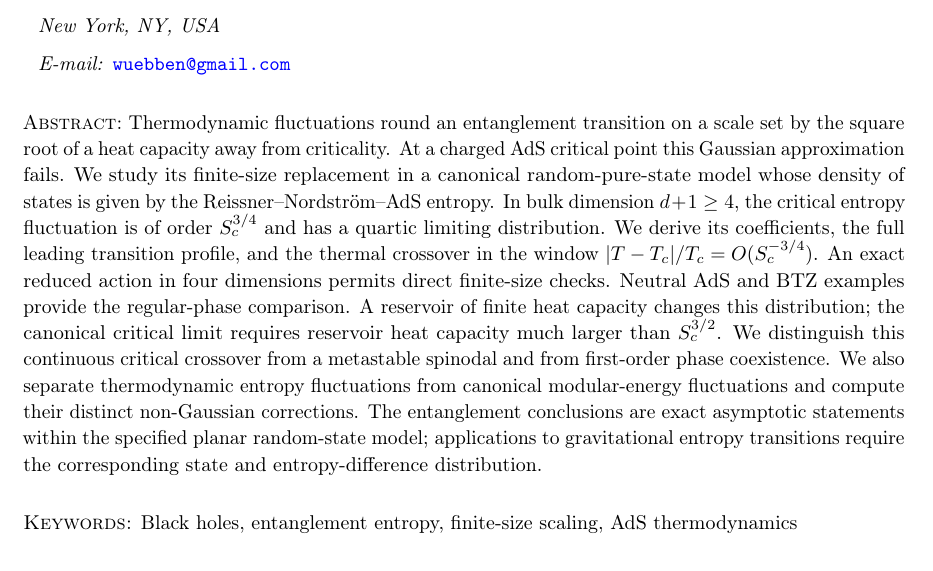
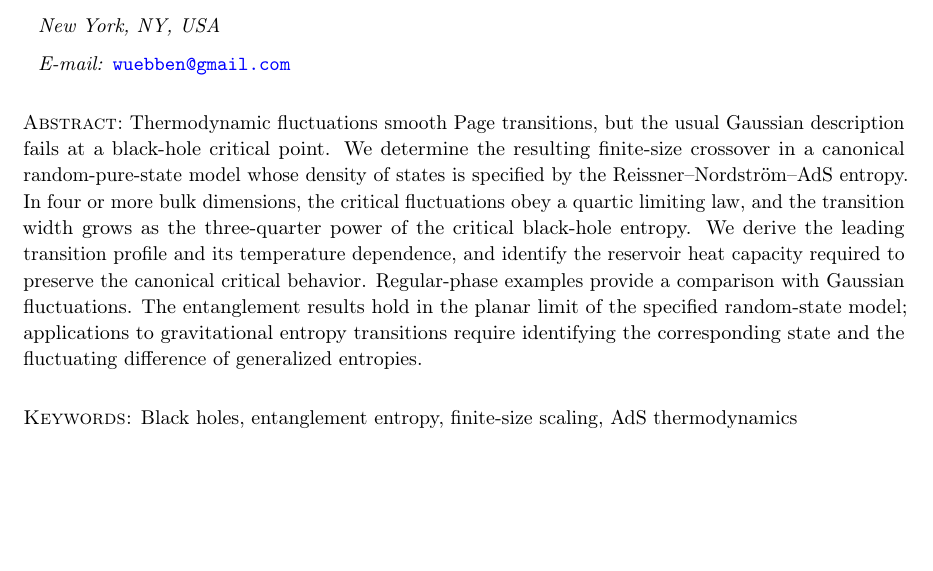
Before and after one commit to bwuebben/page-curve-papers, a LaTeX document (paper2/main.tex): part of page 1 of 41, cut so that both start at the same text, the shorter picture padded with empty space. Compiled offline with pdfLaTeX.

Commit message:
Update Paper II abstract and confirm revised SSRN manuscripts

```diff
--- a/paper2/main.tex
+++ b/paper2/main.tex
@@ -32,7 +32,7 @@ and Finite-Size Broadening}
 \author{Bernd Johannes Wuebben}
 \affiliation{New York, NY, USA}
 \emailAdd{wuebben@gmail.com}
-\abstract{Thermodynamic fluctuations round an entanglement transition on a scale set by the square root of a heat capacity away from criticality. At a charged AdS critical point this Gaussian approximation fails. We study its finite-size replacement in a canonical random-pure-state model whose density of states is given by the Reissner--Nordstr\"om--AdS entropy. In bulk dimension $d+1\geq4$, the critical entropy fluctuation is of order $S_c^{3/4}$ and has a quartic limiting distribution. We derive its coefficients, the full leading transition profile, and the thermal crossover in the window $|T-T_c|/T_c=O(S_c^{-3/4})$. An exact reduced action in four dimensions permits direct finite-size checks. Neutral AdS and BTZ examples provide the regular-phase comparison. A reservoir of finite heat capacity changes this distribution; the canonical critical limit requires reservoir heat capacity much larger than $S_c^{3/2}$. We distinguish this continuous critical crossover from a metastable spinodal and from first-order phase coexistence. We also separate thermodynamic entropy fluctuations from canonical modular-energy fluctuations and compute their distinct non-Gaussian corrections. The entanglement conclusions are exact asymptotic statements within the specified planar random-state model; applications to gravitational entropy transitions require the corresponding state and entropy-difference distribution.}
+\abstract{Thermodynamic fluctuations smooth Page transitions, but the usual Gaussian description fails at a black-hole critical point. We determine the resulting finite-size crossover in a canonical random-pure-state model whose density of states is specified by the Reissner--Nordstr\"om--AdS entropy. In four or more bulk dimensions, the critical fluctuations obey a quartic limiting law, and the transition width grows as the three-quarter power of the critical black-hole entropy. We derive the leading transition profile and its temperature dependence, and identify the reservoir heat capacity required to preserve the canonical critical behavior. Regular-phase examples provide a comparison with Gaussian fluctuations. The entanglement results hold in the planar limit of the specified random-state model; applications to gravitational entropy transitions require identifying the corresponding state and the fluctuating difference of generalized entropies.}
 \keywords{Black holes, entanglement entropy, finite-size scaling, AdS thermodynamics}
 \begin{document}
 \hypersetup{pageanchor=false}
```
Also changed, not shown: README.md, paper2/page-curve-higher-dimensions.pdf, 1 other file.
